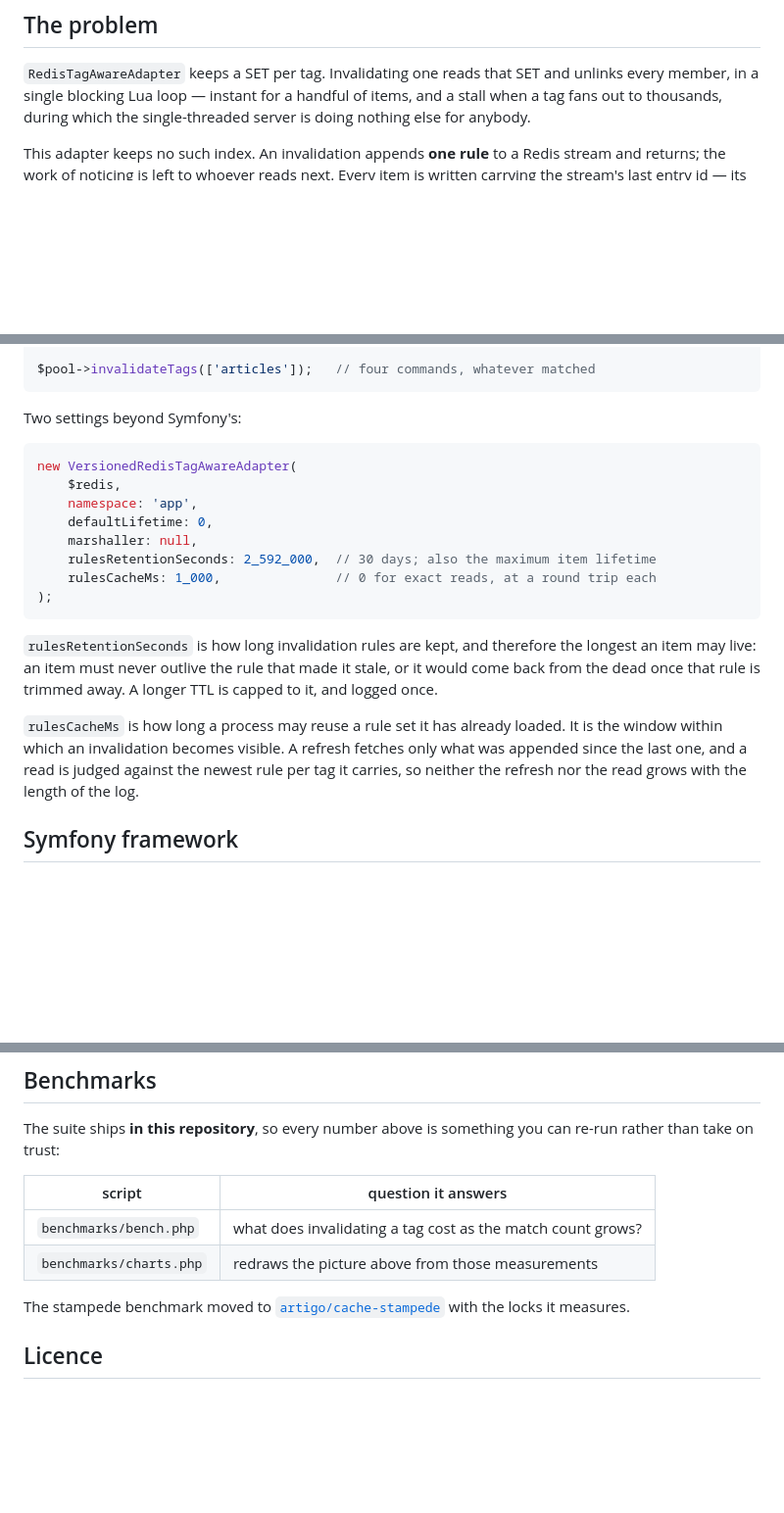
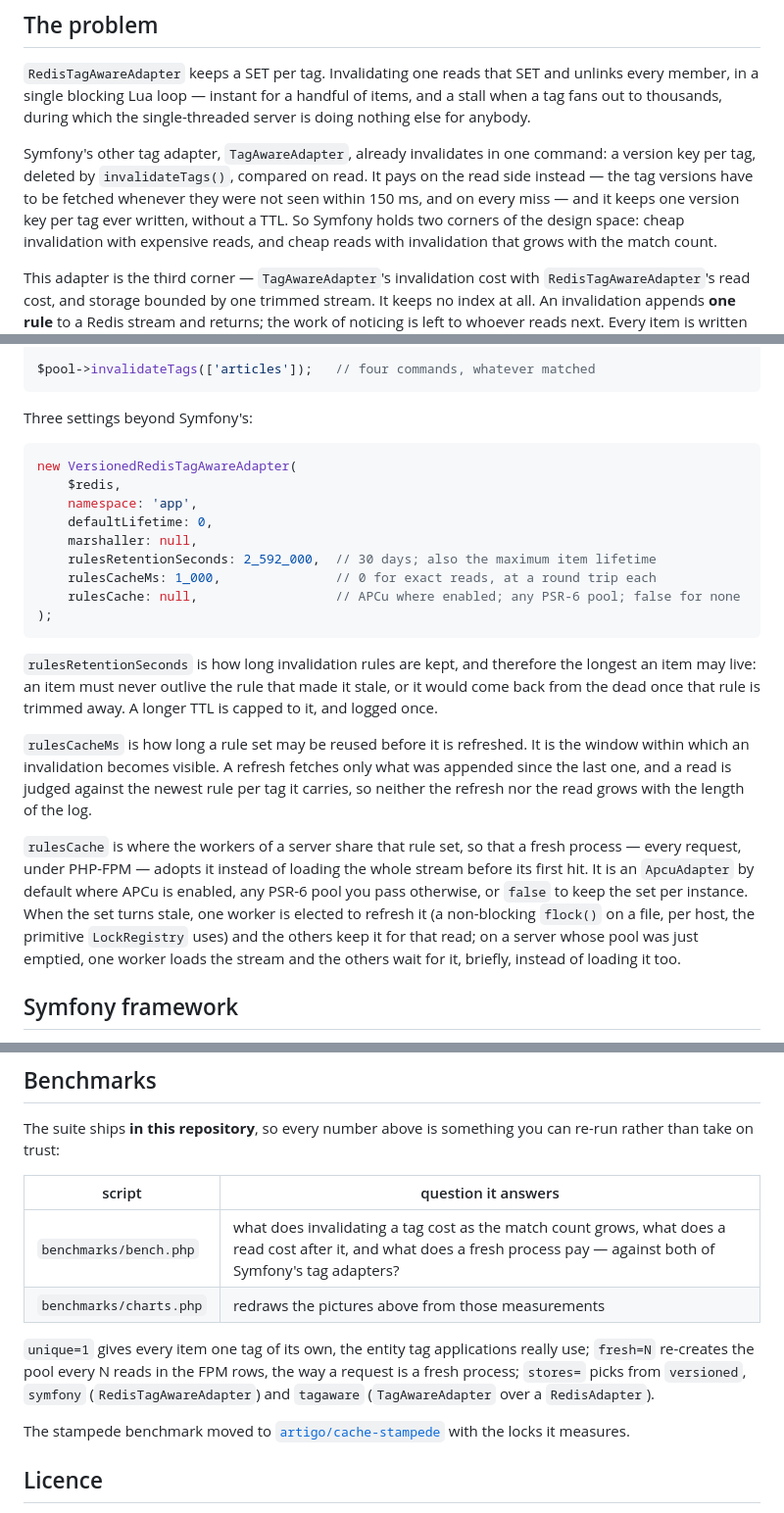
Before and after one commit to artigo-dev/versioned-cache, a Markdown page: README.md, 3 parts joined by grey strips. Shown at 98% size. Drawn GitHub-style; blank space fills up the shorter version.

````diff
--- a/README.md
+++ b/README.md
@@ -16,7 +16,17 @@ unlinks every member, in a single blocking Lua loop — instant for a handful of
 items, and a stall when a tag fans out to thousands, during which the
 single-threaded server is doing nothing else for anybody.
 
-This adapter keeps no such index. An invalidation appends **one rule** to a
+Symfony's other tag adapter, `TagAwareAdapter`, already invalidates in one
+command: a version key per tag, deleted by `invalidateTags()`, compared on
+read. It pays on the read side instead — the tag versions have to be fetched
+whenever they were not seen within 150 ms, and on every miss — and it keeps
+one version key per tag ever written, without a TTL. So Symfony holds two
+corners of the design space: cheap invalidation with expensive reads, and
+cheap reads with invalidation that grows with the match count.
+
+This adapter is the third corner — `TagAwareAdapter`'s invalidation cost with
+`RedisTagAwareAdapter`'s read cost, and storage bounded by one trimmed stream.
+It keeps no index at all. An invalidation appends **one rule** to a
 Redis stream and returns; the work of noticing is left to whoever reads next.
 Every item is written carrying the stream's last entry id — its watermark — and
 a read evaluates only the rules newer than that against the item's own tags. A
@@ -58,7 +68,7 @@ $pool->save($item);
 $pool->invalidateTags(['articles']);   // four commands, whatever matched
 ```
 
-Two settings beyond Symfony's:
+Three settings beyond Symfony's:
 
 ```php
 new VersionedRedisTagAwareAdapter(
@@ -68,6 +78,7 @@ new VersionedRedisTagAwareAdapter(
     marshaller: null,
     rulesRetentionSeconds: 2_592_000,  // 30 days; also the maximum item lifetime
     rulesCacheMs: 1_000,               // 0 for exact reads, at a round trip each
+    rulesCache: null,                  // APCu where enabled; any PSR-6 pool; false for none
 );
 ```
 
@@ -76,11 +87,21 @@ the longest an item may live: an item must never outlive the rule that made it
 stale, or it would come back from the dead once that rule is trimmed away. A
 longer TTL is capped to it, and logged once.
 
-`rulesCacheMs` is how long a process may reuse a rule set it has already loaded.
-It is the window within which an invalidation becomes visible. A refresh fetches
+`rulesCacheMs` is how long a rule set may be reused before it is refreshed. It
+is the window within which an invalidation becomes visible. A refresh fetches
 only what was appended since the last one, and a read is judged against the
 newest rule per tag it carries, so neither the refresh nor the read grows with
 the length of the log.
+
+`rulesCache` is where the workers of a server share that rule set, so that a
+fresh process — every request, under PHP-FPM — adopts it instead of loading the
+whole stream before its first hit. It is an `ApcuAdapter` by default where APCu
+is enabled, any PSR-6 pool you pass otherwise, or `false` to keep the set per
+instance. When the set turns stale, one worker is elected to refresh it (a
+non-blocking `flock()` on a file, per host, the primitive `LockRegistry` uses)
+and the others keep it for that read; on a server whose pool was just emptied,
+one worker loads the stream and the others wait for it, briefly, instead of
+loading it too.
 
 ## Symfony framework
 
@@ -276,8 +342,13 @@ can re-run rather than take on trust:
 
 | script | question it answers |
 |---|---|
-| `benchmarks/bench.php` | what does invalidating a tag cost as the match count grows? |
-| `benchmarks/charts.php` | redraws the picture above from those measurements |
+| `benchmarks/bench.php` | what does invalidating a tag cost as the match count grows, what does a read cost after it, and what does a fresh process pay — against both of Symfony's tag adapters? |
+| `benchmarks/charts.php` | redraws the pictures above from those measurements |
+
+`unique=1` gives every item one tag of its own, the entity tag applications
+really use; `fresh=N` re-creates the pool every N reads in the FPM rows, the
+way a request is a fresh process; `stores=` picks from `versioned`, `symfony`
+(`RedisTagAwareAdapter`) and `tagaware` (`TagAwareAdapter` over a `RedisAdapter`).
 
 The stampede benchmark moved to
 [`artigo/cache-stampede`](https://github.com/artigo-dev/cache-stampede) with the
````
Also changed, not shown: other parts of README.md (+75 -30 lines), docs/invalidation.png, docs/reads.png (added), 17 other files.
